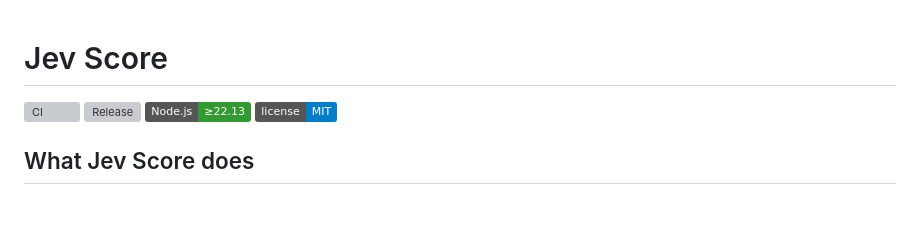
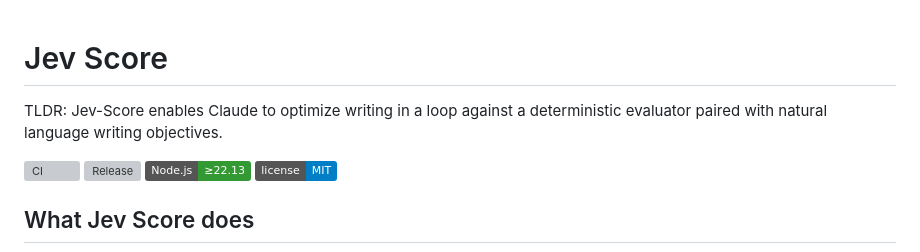
Before and after one commit to a-Fig/jev-score, a Markdown page: README.md, the part around the change. Drawn GitHub-style; badges without logos; blank space fills up the shorter version; grey boxes are pictures that could not be loaded.

Commit message:
Add TLDR section to README
Added a TLDR section to provide a brief overview of Jev-Score.

```diff
--- a/README.md
+++ b/README.md
@@ -1,4 +1,6 @@
 # Jev Score
+
+TLDR: Jev-Score enables Claude to optimize writing in a loop against a deterministic evaluator paired with natural language writing objectives.
 
 [![CI](https://github.com/a-Fig/jev-score/actions/workflows/ci.yml/badge.svg)](https://github.com/a-Fig/jev-score/actions/workflows/ci.yml)
 [![Release](https://img.shields.io/github/v/release/a-Fig/jev-score)](https://github.com/a-Fig/jev-score/releases/latest)
```
